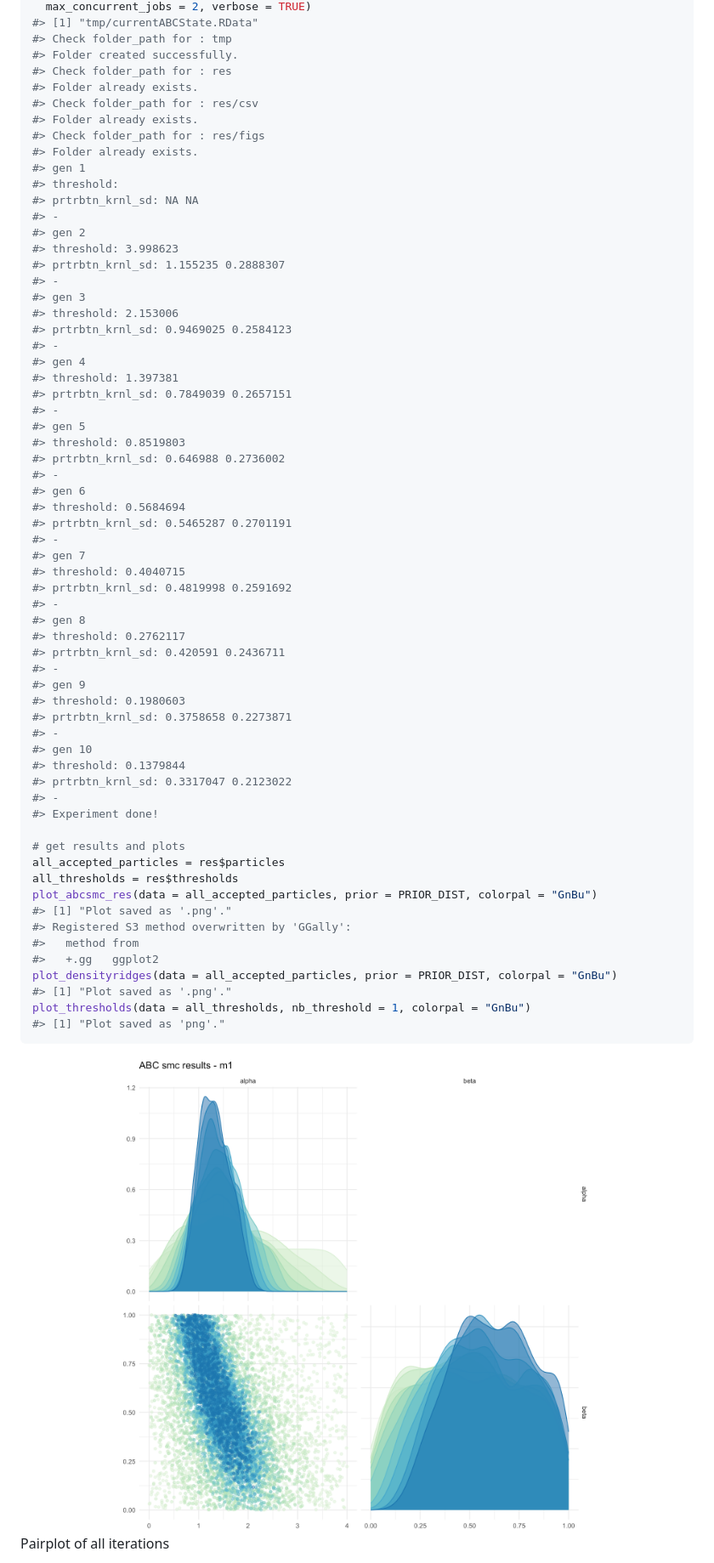
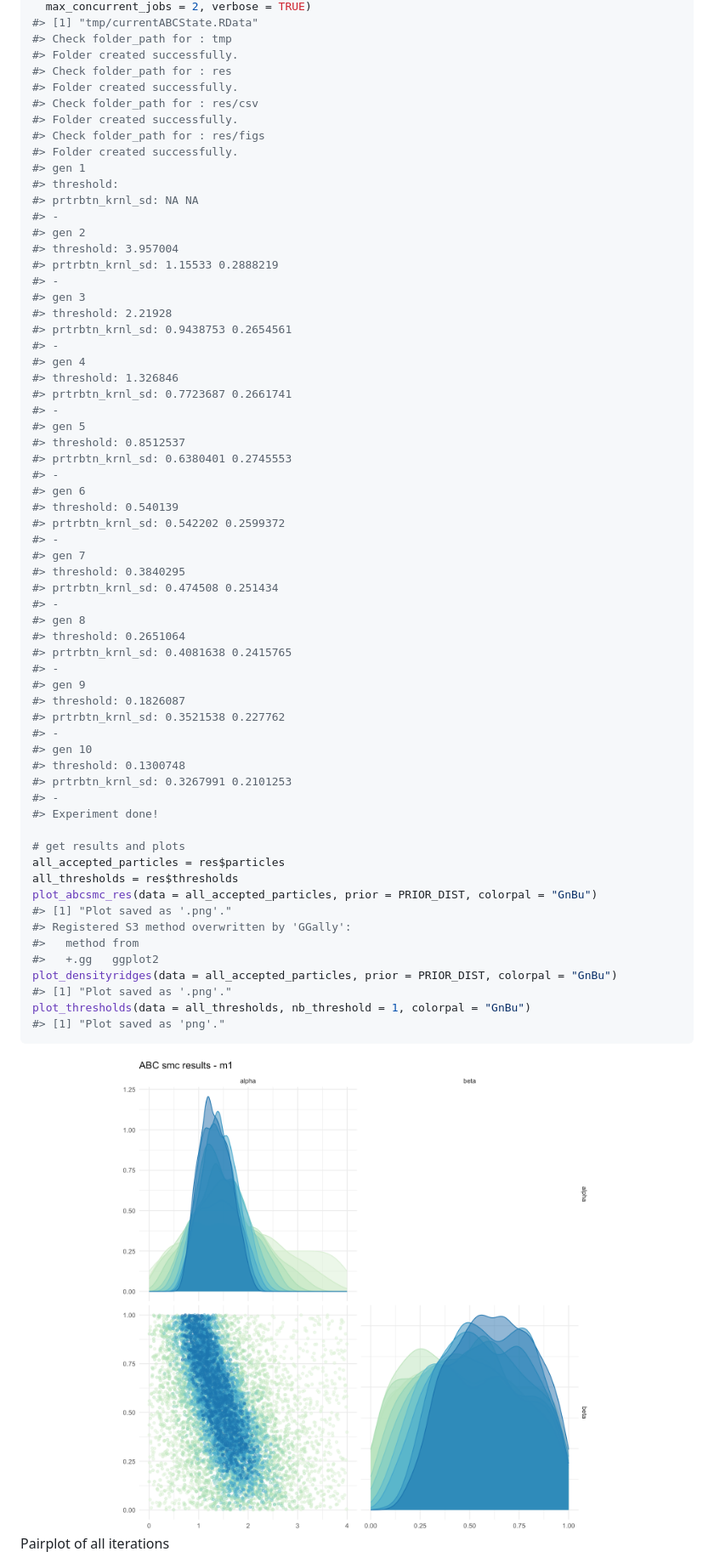
Before and after one commit to GaelBn/BRREWABC, a Markdown page: README.md, the part around the change. Shown: that part at 85% size. Rendered like a GitHub page; pictures changed too: man/figures/pairplot_m1.png.

```diff
--- a/README.md
+++ b/README.md
@@ -53,50 +53,50 @@ res = abcsmc(model_list = MODEL_LIST, prior_dist = PRIOR_DIST,
 #> Check folder_path for : tmp
 #> Folder created successfully.
 #> Check folder_path for : res
-#> Folder already exists.
+#> Folder created successfully.
 #> Check folder_path for : res/csv
-#> Folder already exists.
+#> Folder created successfully.
 #> Check folder_path for : res/figs
-#> Folder already exists.
+#> Folder created successfully.
 #> gen 1
 #> threshold:
 #> prtrbtn_krnl_sd: NA NA
 #> -
 #> gen 2
-#> threshold: 3.998623
-#> prtrbtn_krnl_sd: 1.155235 0.2888307
+#> threshold: 3.957004
+#> prtrbtn_krnl_sd: 1.15533 0.2888219
 #> -
 #> gen 3
-#> threshold: 2.153006
-#> prtrbtn_krnl_sd: 0.9469025 0.2584123
+#> threshold: 2.21928
+#> prtrbtn_krnl_sd: 0.9438753 0.2654561
 #> -
 #> gen 4
-#> threshold: 1.397381
-#> prtrbtn_krnl_sd: 0.7849039 0.2657151
+#> threshold: 1.326846
+#> prtrbtn_krnl_sd: 0.7723687 0.2661741
 #> -
 #> gen 5
-#> threshold: 0.8519803
-#> prtrbtn_krnl_sd: 0.646988 0.2736002
+#> threshold: 0.8512537
+#> prtrbtn_krnl_sd: 0.6380401 0.2745553
 #> -
 #> gen 6
-#> threshold: 0.5684694
-#> prtrbtn_krnl_sd: 0.5465287 0.2701191
+#> threshold: 0.540139
+#> prtrbtn_krnl_sd: 0.542202 0.2599372
 #> -
 #> gen 7
-#> threshold: 0.4040715
-#> prtrbtn_krnl_sd: 0.4819998 0.2591692
+#> threshold: 0.3840295
+#> prtrbtn_krnl_sd: 0.474508 0.251434
 #> -
 #> gen 8
-#> threshold: 0.2762117
-#> prtrbtn_krnl_sd: 0.420591 0.2436711
+#> threshold: 0.2651064
+#> prtrbtn_krnl_sd: 0.4081638 0.2415765
 #> -
 #> gen 9
-#> threshold: 0.1980603
-#> prtrbtn_krnl_sd: 0.3758658 0.2273871
+#> threshold: 0.1826087
+#> prtrbtn_krnl_sd: 0.3521538 0.227762
 #> -
 #> gen 10
-#> threshold: 0.1379844
-#> prtrbtn_krnl_sd: 0.3317047 0.2123022
+#> threshold: 0.1300748
+#> prtrbtn_krnl_sd: 0.3267991 0.2101253
 #> -
 #> Experiment done!
 
```
Also changed, not shown: LICENSE.md (added, +595 -0 lines), man/figures/densityridges_m1_alpha.png, man/figures/densityridges_m1_beta.png, man/figures/thresholds_dist1.png, 2 other files.
